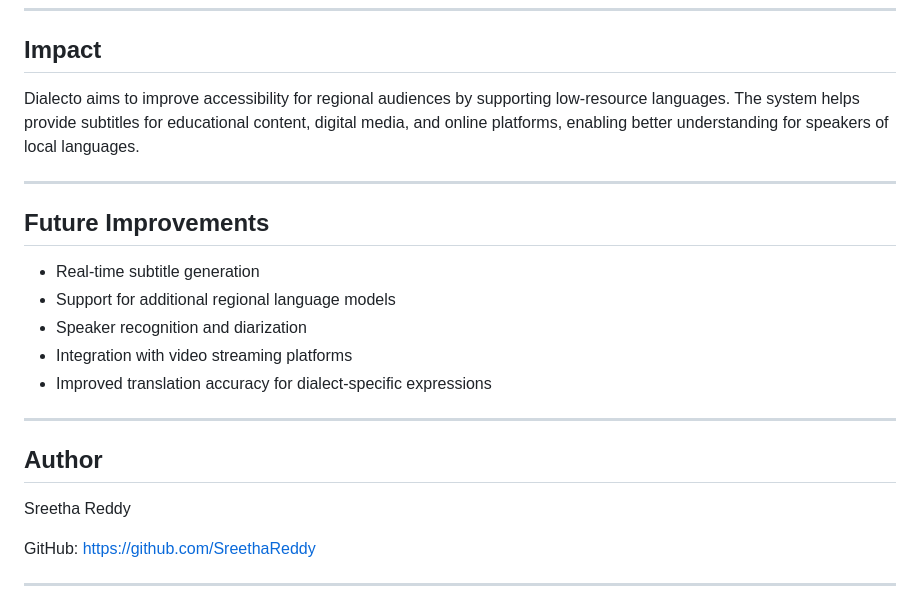
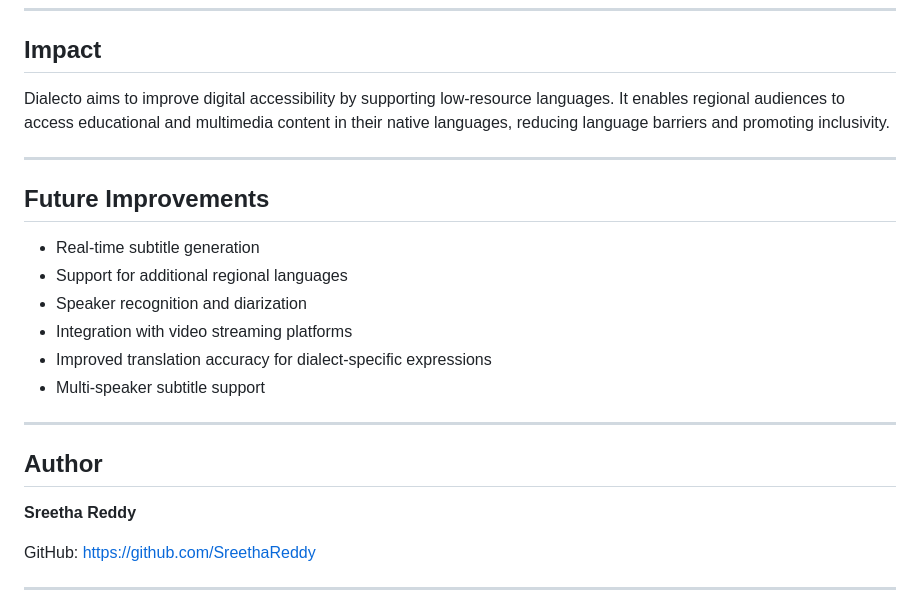
Before and after one commit to SreethaReddy/Dialecto, a Markdown page: README.md, the part around one of its changes. GitHub-like rendering.

```diff
--- a/README.md
+++ b/README.md
@@ -96,23 +169,24 @@ python app.py
 
 ## Impact
 
-Dialecto aims to improve accessibility for regional audiences by supporting low-resource languages. The system helps provide subtitles for educational content, digital media, and online platforms, enabling better understanding for speakers of local languages.
+Dialecto aims to improve digital accessibility by supporting low-resource languages. It enables regional audiences to access educational and multimedia content in their native languages, reducing language barriers and promoting inclusivity.
 
 ---
 
 ## Future Improvements
 
 * Real-time subtitle generation
-* Support for additional regional language models
+* Support for additional regional languages
 * Speaker recognition and diarization
 * Integration with video streaming platforms
 * Improved translation accuracy for dialect-specific expressions
+* Multi-speaker subtitle support
 
 ---
 
 ## Author
 
-Sreetha Reddy
+**Sreetha Reddy**
 
 GitHub: https://github.com/SreethaReddy
 
```
Also changed, not shown: other parts of README.md (+103 -30 lines).
